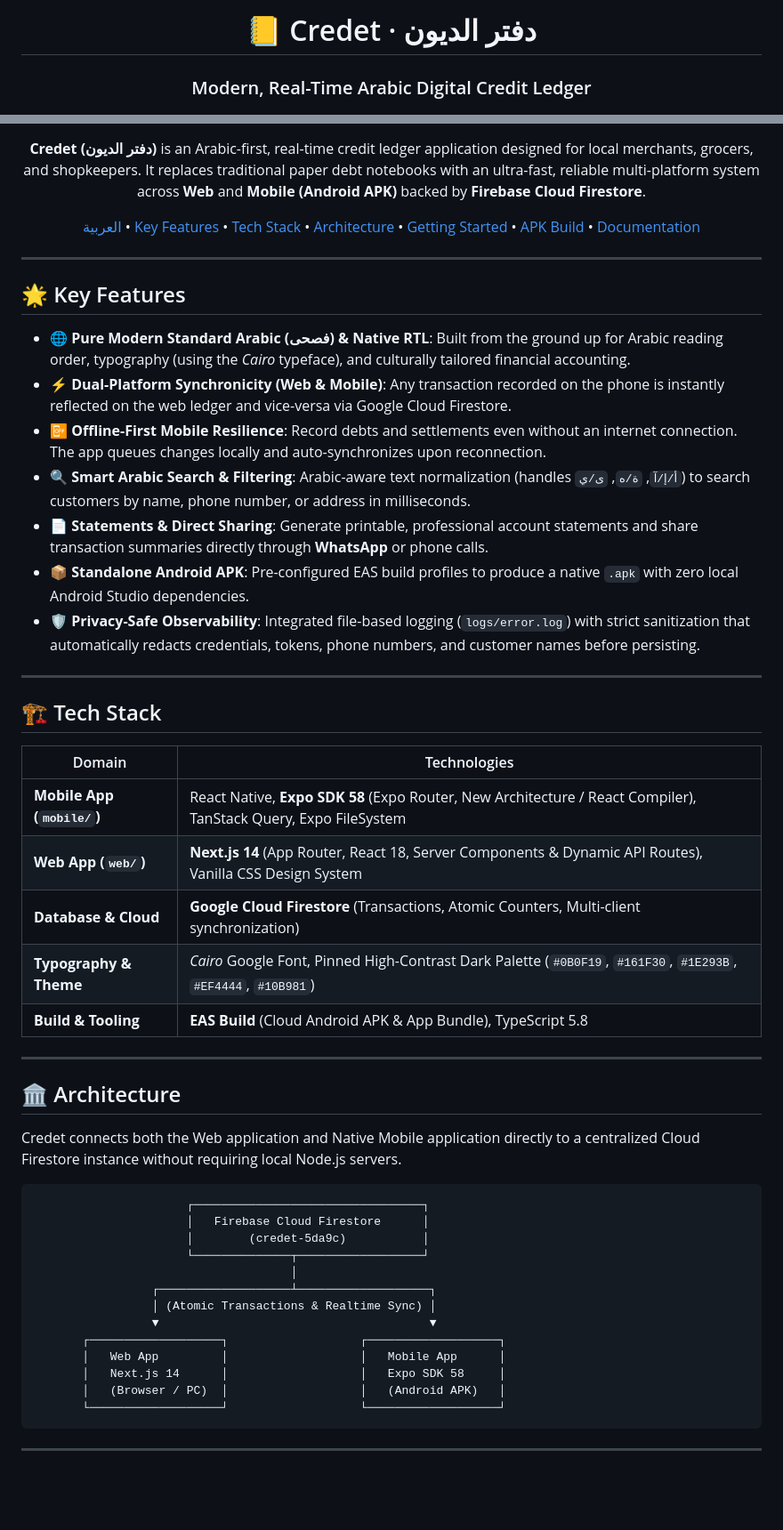
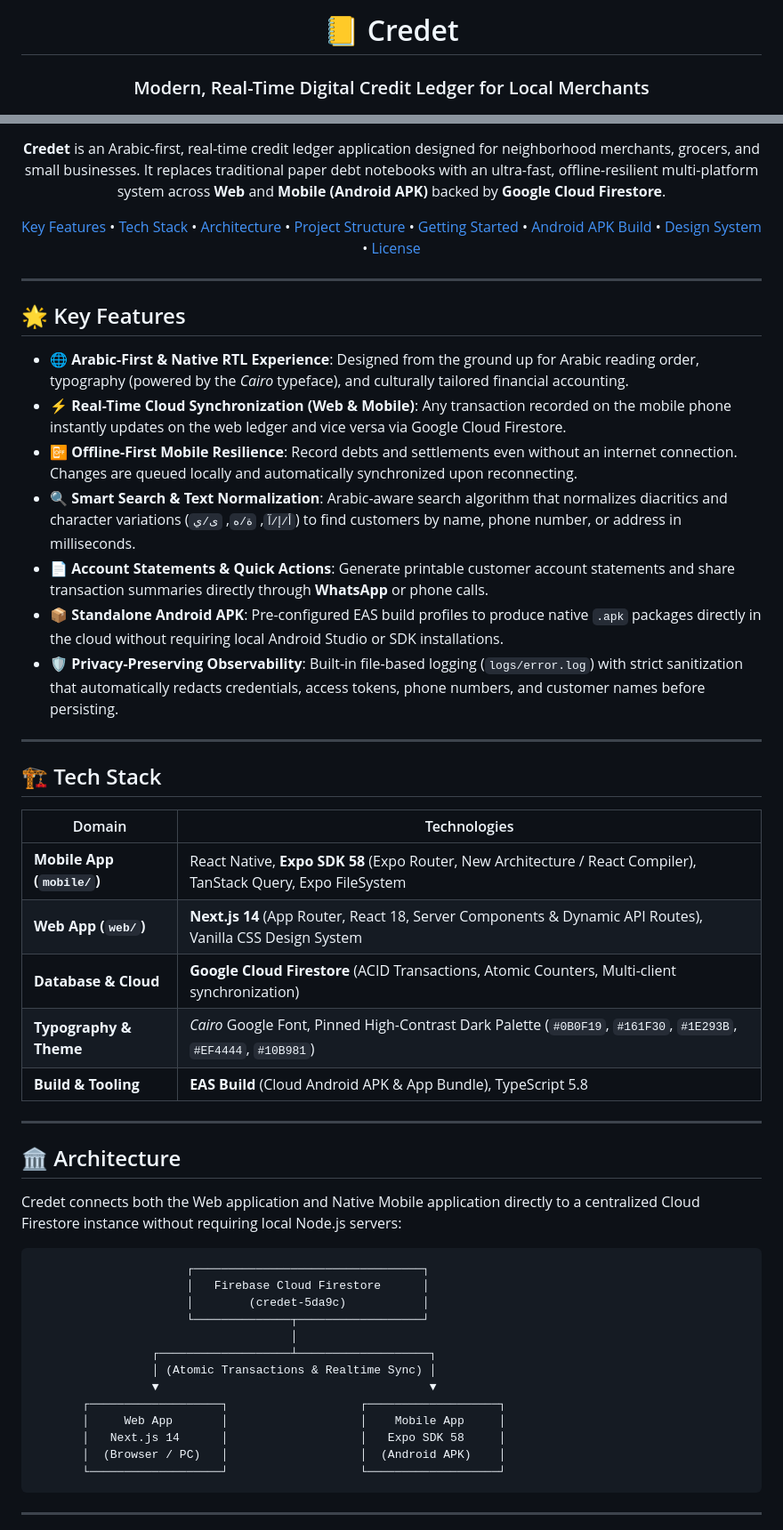
Before and after one commit to Oussama-Ech-charef/credet, a Markdown page: README.md, 2 parts joined by grey strips. Shown at 89% size. Rendered like a GitHub page; blank space fills up the shorter version.

Commit message:
docs: ensure README is 100% in English

````diff
--- a/README.md
+++ b/README.md
@@ -1,7 +1,7 @@
 <div align="center">
 
-# 📒 Credet · دفتر الديون
-### Modern, Real-Time Arabic Digital Credit Ledger
+# 📒 Credet
+### Modern, Real-Time Digital Credit Ledger for Local Merchants
 
 [![Next.js 14](https://img.shields.io/badge/Next.js-14.2-black?logo=next.js)](https://nextjs.org/)
 [![Expo SDK 58](https://img.shields.io/badge/Expo-SDK_58-000020?logo=expo)](https://expo.dev/)
@@ -12,10 +12,10 @@
 [![License: MIT](https://img.shields.io/badge/License-MIT-purple.svg)](LICENSE)
 
 <p align="center">
-  <b>Credet (دفتر الديون)</b> is an Arabic-first, real-time credit ledger application designed for local merchants, grocers, and shopkeepers. It replaces traditional paper debt notebooks with an ultra-fast, reliable multi-platform system across <b>Web</b> and <b>Mobile (Android APK)</b> backed by <b>Firebase Cloud Firestore</b>.
+  <b>Credet</b> is an Arabic-first, real-time credit ledger application designed for neighborhood merchants, grocers, and small businesses. It replaces traditional paper debt notebooks with an ultra-fast, offline-resilient multi-platform system across <b>Web</b> and <b>Mobile (Android APK)</b> backed by <b>Google Cloud Firestore</b>.
 </p>
 
-[العربية](#نظرة-عامة-بالعربية) • [Key Features](#-key-features) • [Tech Stack](#-tech-stack) • [Architecture](#-architecture) • [Getting Started](#-getting-started) • [APK Build](#-android-apk-build) • [Documentation](#-documentation)
+[Key Features](#-key-features) • [Tech Stack](#-tech-stack) • [Architecture](#-architecture) • [Project Structure](#-project-structure) • [Getting Started](#-getting-started) • [Android APK Build](#-android-apk-build) • [Design System](#-design-system--palette) • [License](#-license)
 
 ---
 
@@ -23,13 +23,13 @@
 
 ## 🌟 Key Features
 
-- **🌐 Pure Modern Standard Arabic (فصحى) & Native RTL**: Built from the ground up for Arabic reading order, typography (using the *Cairo* typeface), and culturally tailored financial accounting.
-- **⚡ Dual-Platform Synchronicity (Web & Mobile)**: Any transaction recorded on the phone is instantly reflected on the web ledger and vice-versa via Google Cloud Firestore.
-- **📴 Offline-First Mobile Resilience**: Record debts and settlements even without an internet connection. The app queues changes locally and auto-synchronizes upon reconnection.
-- **🔍 Smart Arabic Search & Filtering**: Arabic-aware text normalization (handles `أ/إ/آ`, `ة/ه`, `ى/ي`) to search customers by name, phone number, or address in milliseconds.
-- **📄 Statements & Direct Sharing**: Generate printable, professional account statements and share transaction summaries directly through **WhatsApp** or phone calls.
-- **📦 Standalone Android APK**: Pre-configured EAS build profiles to produce a native `.apk` with zero local Android Studio dependencies.
-- **🛡️ Privacy-Safe Observability**: Integrated file-based logging (`logs/error.log`) with strict sanitization that automatically redacts credentials, tokens, phone numbers, and customer names before persisting.
+- **🌐 Arabic-First & Native RTL Experience**: Designed from the ground up for Arabic reading order, typography (powered by the *Cairo* typeface), and culturally tailored financial accounting.
+- **⚡ Real-Time Cloud Synchronization (Web & Mobile)**: Any transaction recorded on the mobile phone instantly updates on the web ledger and vice versa via Google Cloud Firestore.
+- **📴 Offline-First Mobile Resilience**: Record debts and settlements even without an internet connection. Changes are queued locally and automatically synchronized upon reconnecting.
+- **🔍 Smart Search & Text Normalization**: Arabic-aware search algorithm that normalizes diacritics and character variations (`أ/إ/آ`, `ة/ه`, `ى/ي`) to find customers by name, phone number, or address in milliseconds.
+- **📄 Account Statements & Quick Actions**: Generate printable customer account statements and share transaction summaries directly through **WhatsApp** or phone calls.
+- **📦 Standalone Android APK**: Pre-configured EAS build profiles to produce native `.apk` packages directly in the cloud without requiring local Android Studio or SDK installations.
+- **🛡️ Privacy-Preserving Observability**: Built-in file-based logging (`logs/error.log`) with strict sanitization that automatically redacts credentials, access tokens, phone numbers, and customer names before persisting.
 
 ---
 
@@ -39,7 +39,7 @@
 |---|---|
 | **Mobile App (`mobile/`)** | React Native, **Expo SDK 58** (Expo Router, New Architecture / React Compiler), TanStack Query, Expo FileSystem |
 | **Web App (`web/`)** | **Next.js 14** (App Router, React 18, Server Components & Dynamic API Routes), Vanilla CSS Design System |
-| **Database & Cloud** | **Google Cloud Firestore** (Transactions, Atomic Counters, Multi-client synchronization) |
+| **Database & Cloud** | **Google Cloud Firestore** (ACID Transactions, Atomic Counters, Multi-client synchronization) |
 | **Typography & Theme** | *Cairo* Google Font, Pinned High-Contrast Dark Palette (`#0B0F19`, `#161F30`, `#1E293B`, `#EF4444`, `#10B981`) |
 | **Build & Tooling** | **EAS Build** (Cloud Android APK & App Bundle), TypeScript 5.8 |
 
@@ -47,7 +47,7 @@
 
 ## 🏛️ Architecture
 
-Credet connects both the Web application and Native Mobile application directly to a centralized Cloud Firestore instance without requiring local Node.js servers.
+Credet connects both the Web application and Native Mobile application directly to a centralized Cloud Firestore instance without requiring local Node.js servers:
 
 ```
                       ┌─────────────────────────────────┐
@@ -59,9 +59,9 @@ Credet connects both the Web application and Native Mobile application directly
                  │ (Atomic Transactions & Realtime Sync) │
                  ▼                                       ▼
        ┌───────────────────┐                   ┌───────────────────┐
-       │   Web App         │                   │   Mobile App      │
+       │     Web App       │                   │    Mobile App     │
        │   Next.js 14      │                   │   Expo SDK 58     │
-       │   (Browser / PC)  │                   │   (Android APK)   │
+       │  (Browser / PC)   │                   │  (Android APK)    │
        └───────────────────┘                   └───────────────────┘
 ```
 
````
Also changed, not shown: other parts of README.md (+3 -16 lines).
